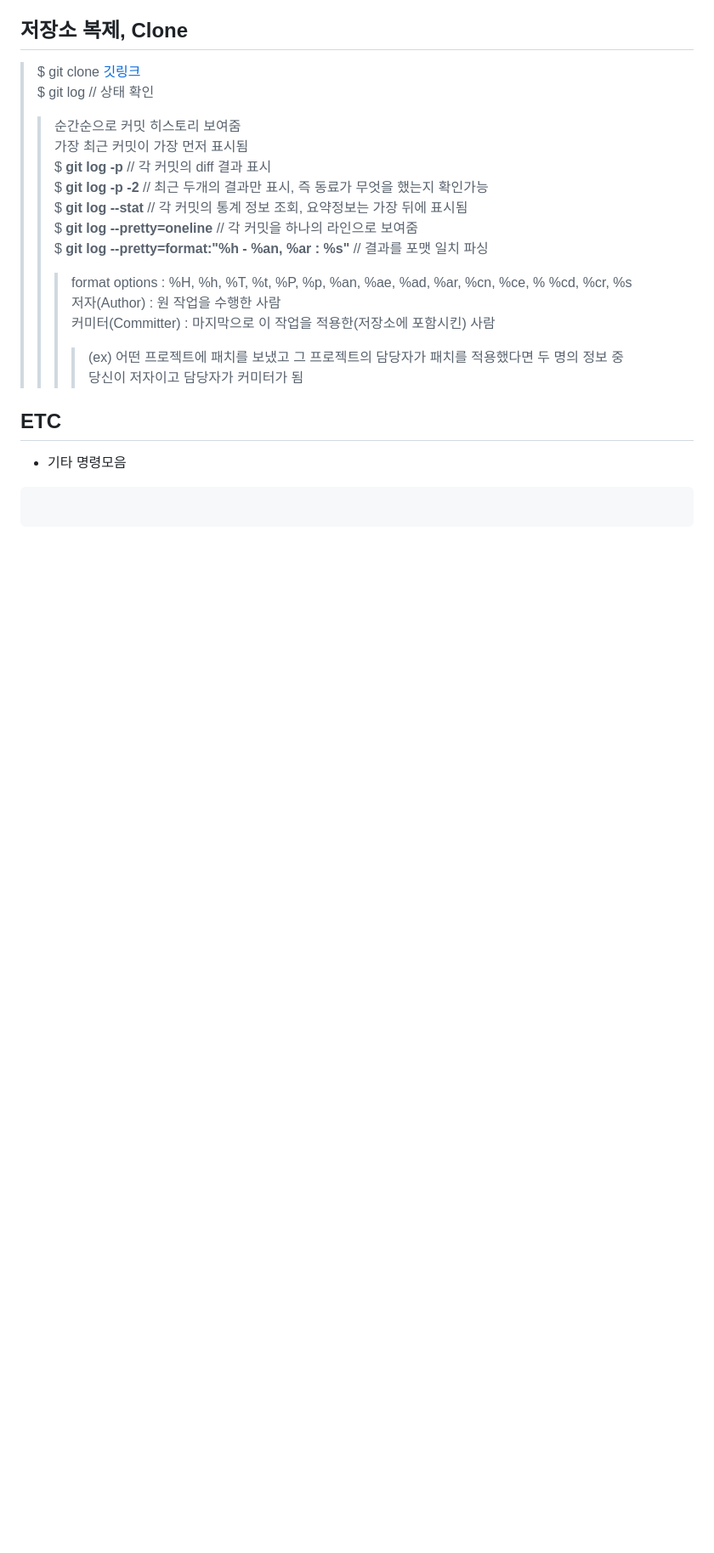
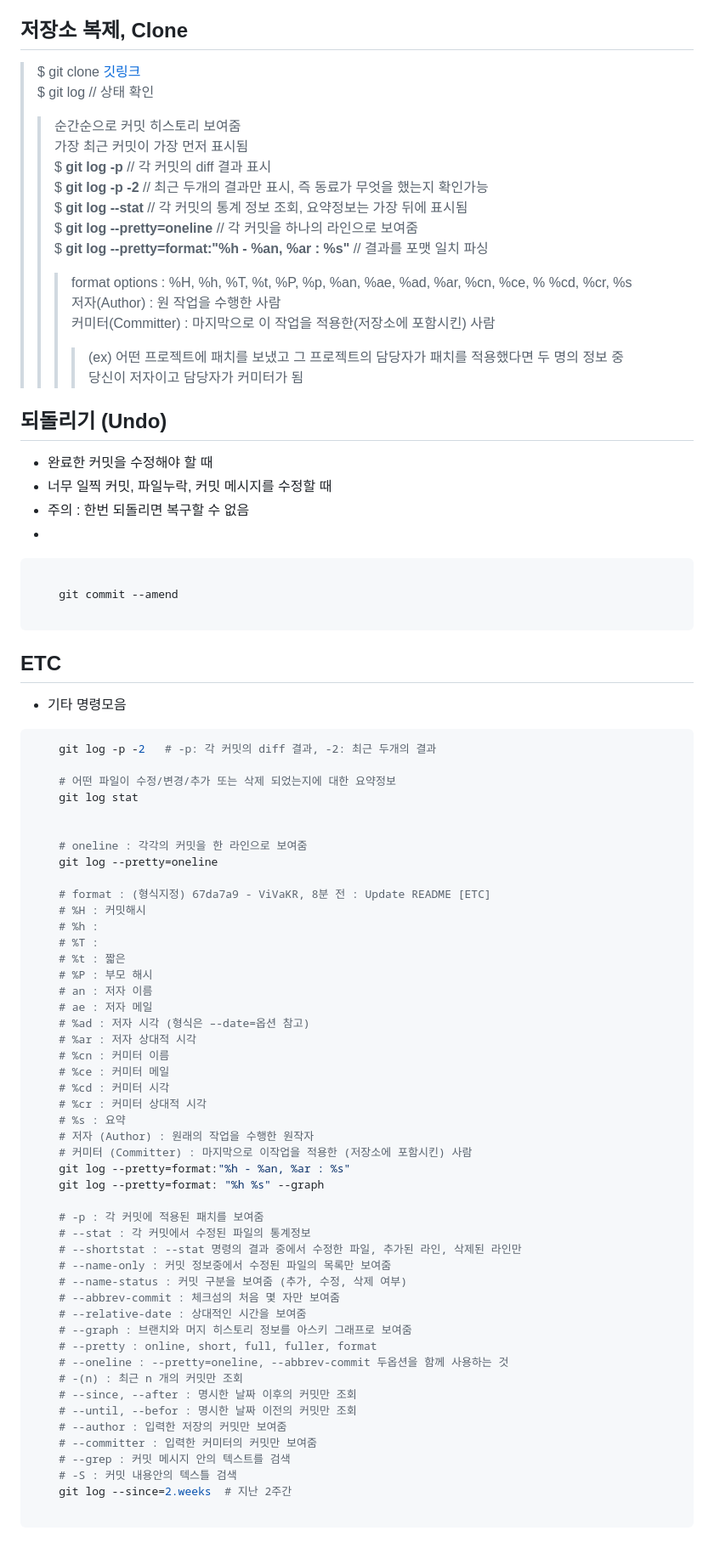
Before and after one commit to ViVaKR/Git, a Markdown page: README.md, the part around the change. Shown: that part at 85% size. Drawn GitHub-style; blank space fills up the shorter version.

````diff
--- a/README.md
+++ b/README.md
@@ -206,10 +206,71 @@ git status -v # 변경사항 확인
 >>> 커미터(Committer) : 마지막으로 이 작업을 적용한(저장소에 포함시킨) 사람
 >>>> (ex) 어떤 프로젝트에 패치를 보냈고 그  프로젝트의 담당자가 패치를 적용했다면 두 명의 정보 중
 >>>> 당신이 저자이고 담당자가 커미터가 됨
+
+## 되돌리기 (Undo)
+
+- 완료한 커밋을 수정해야 할 때
+- 너무 일찍 커밋, 파일누락, 커밋 메시지를 수정할 때
+- 주의 : 한번 되돌리면 복구할 수 없음
+-
+
+```bash
+
+    git commit --amend
+
+```
+
 ## ETC
 
 - 기타 명령모음
 
 ```bash
+    git log -p -2   # -p: 각 커밋의 diff 결과, -2: 최근 두개의 결과
+
+    # 어떤 파일이 수정/변경/추가 또는 삭제 되었는지에 대한 요약정보
+    git log stat
+
+
+    # oneline : 각각의 커밋을 한 라인으로 보여줌
+    git log --pretty=oneline
+
+    # format : (형식지정) 67da7a9 - ViVaKR, 8분 전 : Update README [ETC]
+    # %H : 커밋해시
+    # %h :
+    # %T :
+    # %t : 짧은
+    # %P : 부모 해시
+    # an : 저자 이름
+    # ae : 저자 메일
+    # %ad : 저자 시각 (형식은 –-date=옵션 참고)
+    # %ar : 저자 상대적 시각
+    # %cn : 커미터 이름
+    # %ce : 커미터 메일
+    # %cd : 커미터 시각
+    # %cr : 커미터 상대적 시각
+    # %s : 요약
+    # 저자 (Author) : 원래의 작업을 수행한 원작자
+    # 커미터 (Committer) : 마지막으로 이작업을 적용한 (저장소에 포함시킨) 사람
+    git log --pretty=format:"%h - %an, %ar : %s"
+    git log --pretty=format: "%h %s" --graph
+
+    # -p : 각 커밋에 적용된 패치를 보여줌
+    # --stat : 각 커밋에서 수정된 파일의 통계정보
+    # --shortstat : --stat 명령의 결과 중에서 수정한 파일, 추가된 라인, 삭제된 라인만
+    # --name-only : 커밋 정보중에서 수정된 파일의 목록만 보여줌
+    # --name-status : 커밋 구분을 보여줌 (추가, 수정, 삭제 여부)
+    # --abbrev-commit : 체크섬의 처음 몇 자만 보여줌
+    # --relative-date : 상대적인 시간을 보여줌
+    # --graph : 브랜치와 머지 히스토리 정보를 아스키 그래프로 보여줌
+    # --pretty : online, short, full, fuller, format
+    # --oneline : --pretty=oneline, --abbrev-commit 두옵션을 함께 사용하는 것
+    # -(n) : 최근 n 개의 커밋만 조회
+    # --since, --after : 명시한 날짜 이후의 커밋만 조회
+    # --until, --befor : 명시한 날짜 이전의 커밋만 조회
+    # --author : 입력한 저장의 커밋만 보여줌
+    # --committer : 입력한 커미터의 커밋만 보여줌
+    # --grep : 커밋 메시지 안의 텍스트를 검색
+    # -S : 커밋 내용안의 텍스틀 검색
+    git log --since=2.weeks  # 지난 2주간
 
 ```
````
